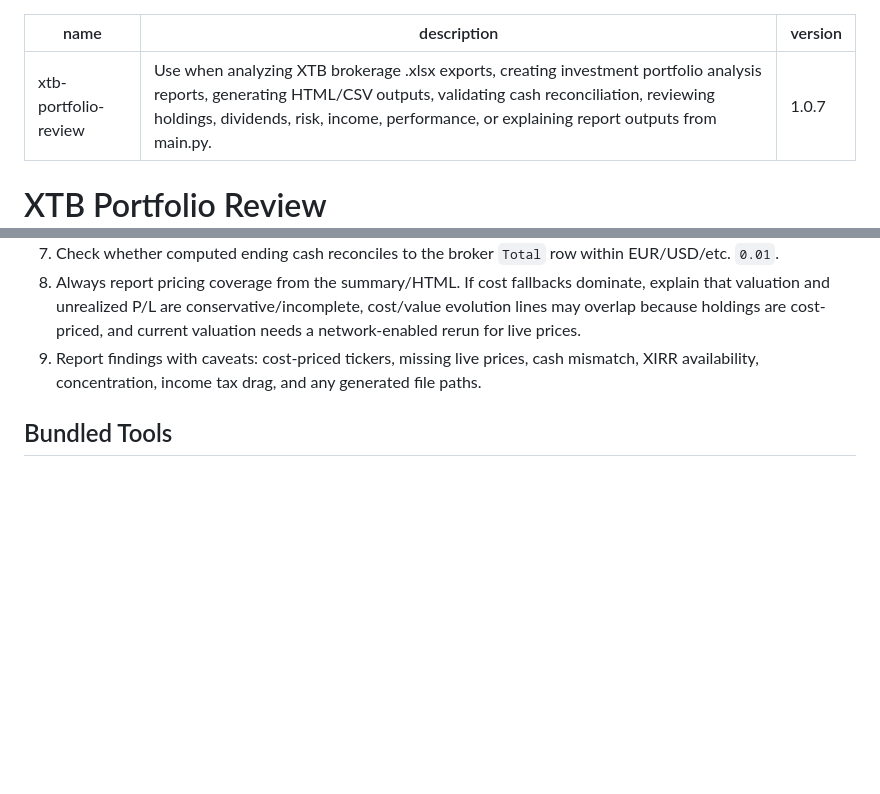
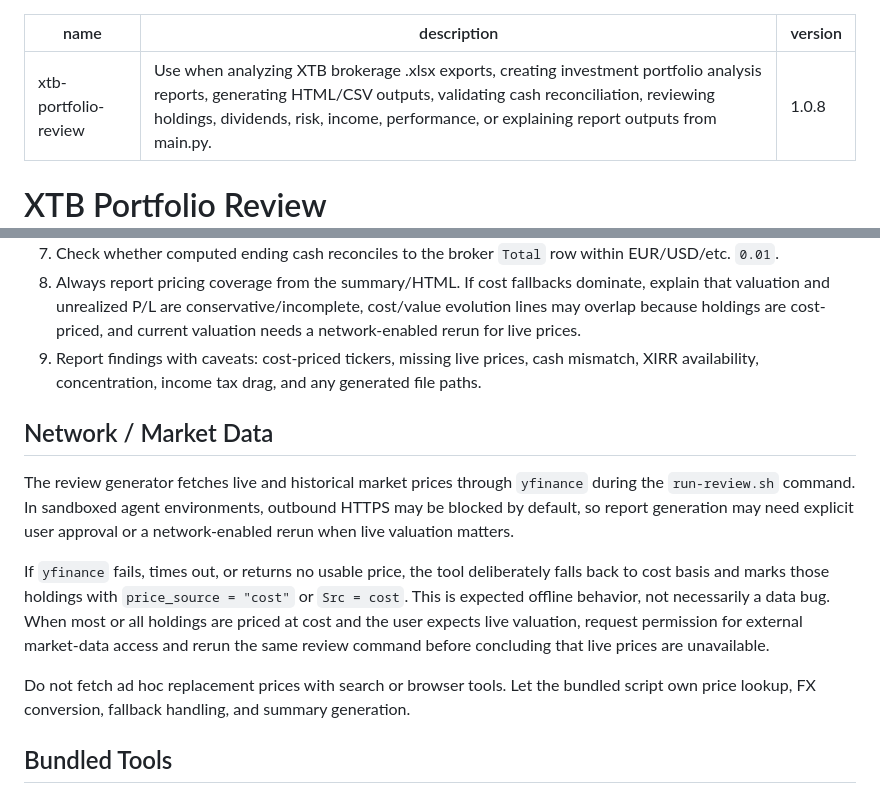
Before and after one commit to farcasclaudiu/xtb-investment-tools, a Markdown page: skills/xtb-portfolio-review/SKILL.md, 2 parts joined by grey strips. Rendered like a GitHub page; blank space fills up the shorter version.

Commit message:
feat: update portfolio review workflow to include outbound HTTPS requirements and clarify live pricing expectations

```diff
--- a/skills/xtb-portfolio-review/SKILL.md
+++ b/skills/xtb-portfolio-review/SKILL.md
@@ -1,7 +1,7 @@
 ---
 name: xtb-portfolio-review
 description: Use when analyzing XTB brokerage .xlsx exports, creating investment portfolio analysis reports, generating HTML/CSV outputs, validating cash reconciliation, reviewing holdings, dividends, risk, income, performance, or explaining report outputs from main.py.
-version: 1.0.7
+version: 1.0.8
 ---
 
 # XTB Portfolio Review
@@ -40,6 +40,24 @@ In the full repository, see `video/renders/portfolio-review-agents-40s.mp4` for
 8. Always report pricing coverage from the summary/HTML. If cost fallbacks dominate, explain that valuation and unrealized P/L are conservative/incomplete, cost/value evolution lines may overlap because holdings are cost-priced, and current valuation needs a network-enabled rerun for live prices.
 9. Report findings with caveats: cost-priced tickers, missing live prices, cash mismatch, XIRR availability, concentration, income tax drag, and any generated file paths.
 
+## Network / Market Data
+
+The review generator fetches live and historical market prices through `yfinance`
+during the `run-review.sh` command. In sandboxed agent environments, outbound
+HTTPS may be blocked by default, so report generation may need explicit user
+approval or a network-enabled rerun when live valuation matters.
+
+If `yfinance` fails, times out, or returns no usable price, the tool deliberately
+falls back to cost basis and marks those holdings with `price_source = "cost"`
+or `Src = cost`. This is expected offline behavior, not necessarily a data bug.
+When most or all holdings are priced at cost and the user expects live valuation,
+request permission for external market-data access and rerun the same review
+command before concluding that live prices are unavailable.
+
+Do not fetch ad hoc replacement prices with search or browser tools. Let the
+bundled script own price lookup, FX conversion, fallback handling, and summary
+generation.
+
 ## Bundled Tools
 
 - `scripts/main.py`: standalone XTB portfolio review generator.
```
Also changed, not shown: INSTALL_FOR_AGENTS.md (+10 -0 lines), 1 other file.
